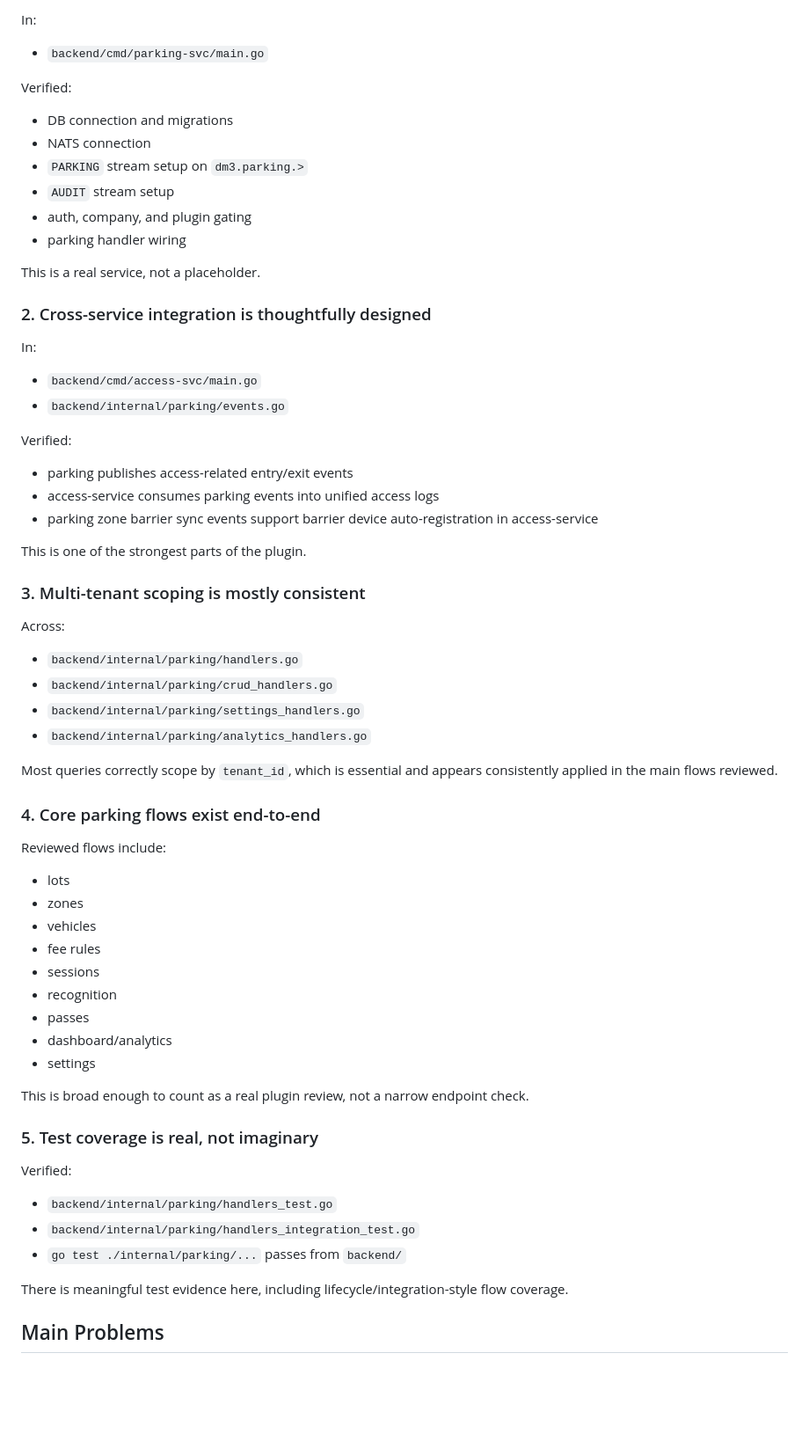
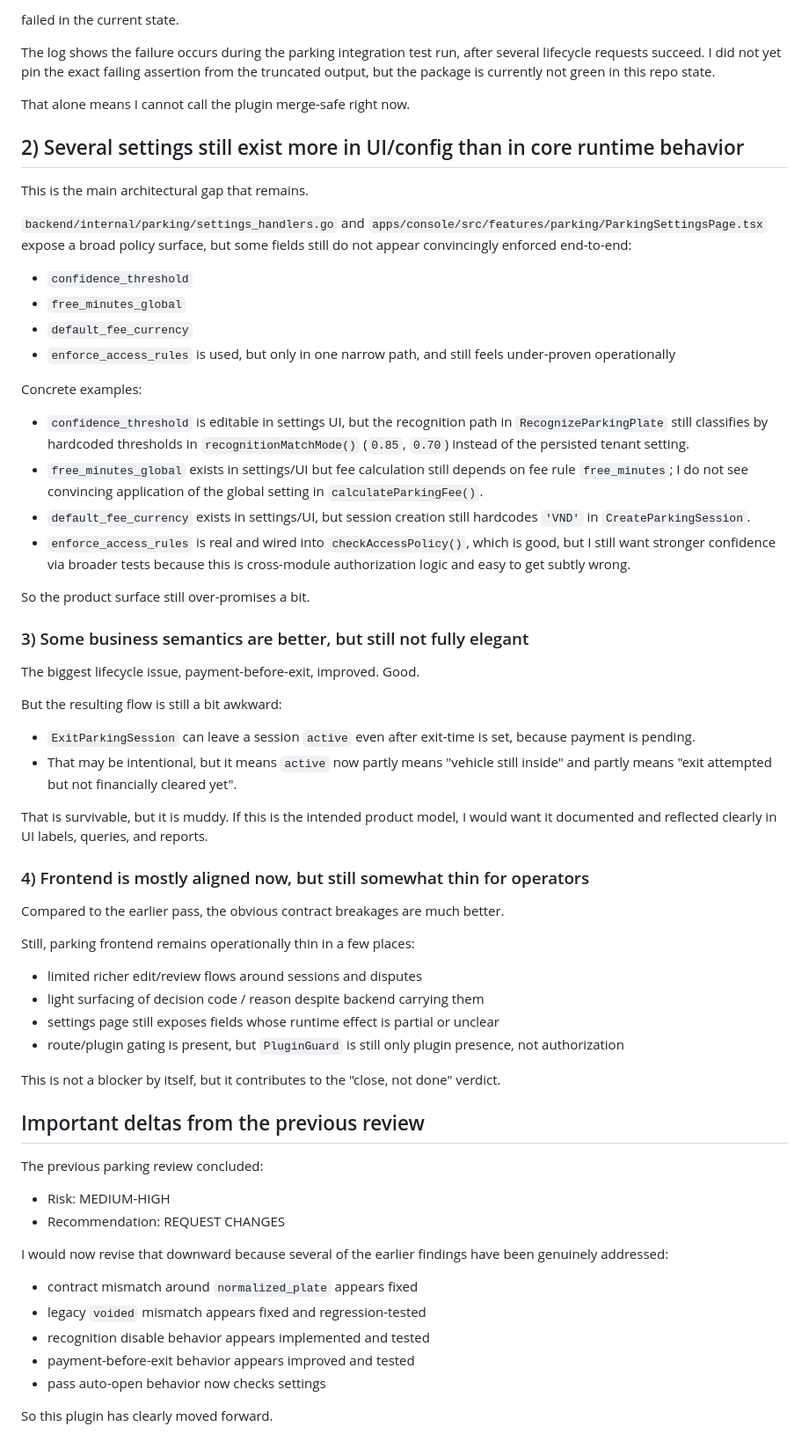
Before and after one commit to cuongnda/dm3-design, a Markdown page: docs/review-verdict.md, the part around one of its changes. Shown at 88% size. Rendered like a GitHub page; blank space fills up the shorter version.

Commit message:
docs: refresh parking plugin review verdict

```diff
--- a/docs/review-verdict.md
+++ b/docs/review-verdict.md
@@ -25,63 +64,59 @@ Because of that gap, plus a few backend/frontend contract mismatches, this shoul
 
-In:
-- `backend/cmd/parking-svc/main.go`
+failed in the current state.
 
-Verified:
-- DB connection and migrations
-- NATS connection
-- `PARKING` stream setup on `dm3.parking.>`
-- `AUDIT` stream setup
-- auth, company, and plugin gating
-- parking handler wiring
+The log shows the failure occurs during the parking integration test run, after several lifecycle requests succeed. I did not yet pin the exact failing assertion from the truncated output, but the package is currently not green in this repo state.
 
-This is a real service, not a placeholder.
+That alone means I cannot call the plugin merge-safe right now.
 
-### 2. Cross-service integration is thoughtfully designed
+## 2) Several settings still exist more in UI/config than in core runtime behavior
+This is the main architectural gap that remains.
 
-In:
-- `backend/cmd/access-svc/main.go`
-- `backend/internal/parking/events.go`
+`backend/internal/parking/settings_handlers.go` and `apps/console/src/features/parking/ParkingSettingsPage.tsx` expose a broad policy surface, but some fields still do not appear convincingly enforced end-to-end:
 
-Verified:
-- parking publishes access-related entry/exit events
-- access-service consumes parking events into unified access logs
-- parking zone barrier sync events support barrier device auto-registration in access-service
+- `confidence_threshold`
+- `free_minutes_global`
+- `default_fee_currency`
+- `enforce_access_rules` is used, but only in one narrow path, and still feels under-proven operationally
 
-This is one of the strongest parts of the plugin.
+Concrete examples:
+- `confidence_threshold` is editable in settings UI, but the recognition path in `RecognizeParkingPlate` still classifies by hardcoded thresholds in `recognitionMatchMode()` (`0.85`, `0.70`) instead of the persisted tenant setting.
+- `free_minutes_global` exists in settings/UI but fee calculation still depends on fee rule `free_minutes`; I do not see convincing application of the global setting in `calculateParkingFee()`.
+- `default_fee_currency` exists in settings/UI, but session creation still hardcodes `'VND'` in `CreateParkingSession`.
+- `enforce_access_rules` is real and wired into `checkAccessPolicy()`, which is good, but I still want stronger confidence via broader tests because this is cross-module authorization logic and easy to get subtly wrong.
 
-### 3. Multi-tenant scoping is mostly consistent
+So the product surface still over-promises a bit.
 
-Across:
-- `backend/internal/parking/handlers.go`
-- `backend/internal/parking/crud_handlers.go`
-- `backend/internal/parking/settings_handlers.go`
-- `backend/internal/parking/analytics_handlers.go`
+### 3) Some business semantics are better, but still not fully elegant
+The biggest lifecycle issue, payment-before-exit, improved. Good.
 
-Most queries correctly scope by `tenant_id`, which is essential and appears consistently applied in the main flows reviewed.
+But the resulting flow is still a bit awkward:
+- `ExitParkingSession` can leave a session `active` even after exit-time is set, because payment is pending.
+- That may be intentional, but it means `active` now partly means "vehicle still inside" and partly means "exit attempted but not financially cleared yet".
 
-### 4. Core parking flows exist end-to-end
+That is survivable, but it is muddy. If this is the intended product model, I would want it documented and reflected clearly in UI labels, queries, and reports.
 
-Reviewed flows include:
-- lots
-- zones
-- vehicles
-- fee rules
-- sessions
-- recognition
-- passes
-- dashboard/analytics
-- settings
+### 4) Frontend is mostly aligned now, but still somewhat thin for operators
+Compared to the earlier pass, the obvious contract breakages are much better.
 
-This is broad enough to count as a real plugin review, not a narrow endpoint check.
+Still, parking frontend remains operationally thin in a few places:
+- limited richer edit/review flows around sessions and disputes
+- light surfacing of decision code / reason despite backend carrying them
+- settings page still exposes fields whose runtime effect is partial or unclear
+- route/plugin gating is present, but `PluginGuard` is still only plugin presence, not authorization
 
-### 5. Test coverage is real, not imaginary
+This is not a blocker by itself, but it contributes to the "close, not done" verdict.
 
-Verified:
-- `backend/internal/parking/handlers_test.go`
-- `backend/internal/parking/handlers_integration_test.go`
-- `go test ./internal/parking/...` passes from `backend/`
+## Important deltas from the previous review
+The previous parking review concluded:
+- Risk: MEDIUM-HIGH
+- Recommendation: REQUEST CHANGES
 
-There is meaningful test evidence here, including lifecycle/integration-style flow coverage.
+I would now revise that downward because several of the earlier findings have been genuinely addressed:
+- contract mismatch around `normalized_plate` appears fixed
+- legacy `voided` mismatch appears fixed and regression-tested
+- recognition disable behavior appears implemented and tested
+- payment-before-exit behavior appears improved and tested
+- pass auto-open behavior now checks settings
 
-## Main Problems
+So this plugin has clearly moved forward.
 
```
Also changed, not shown: other parts of docs/review-verdict.md (+68 -201 lines).
